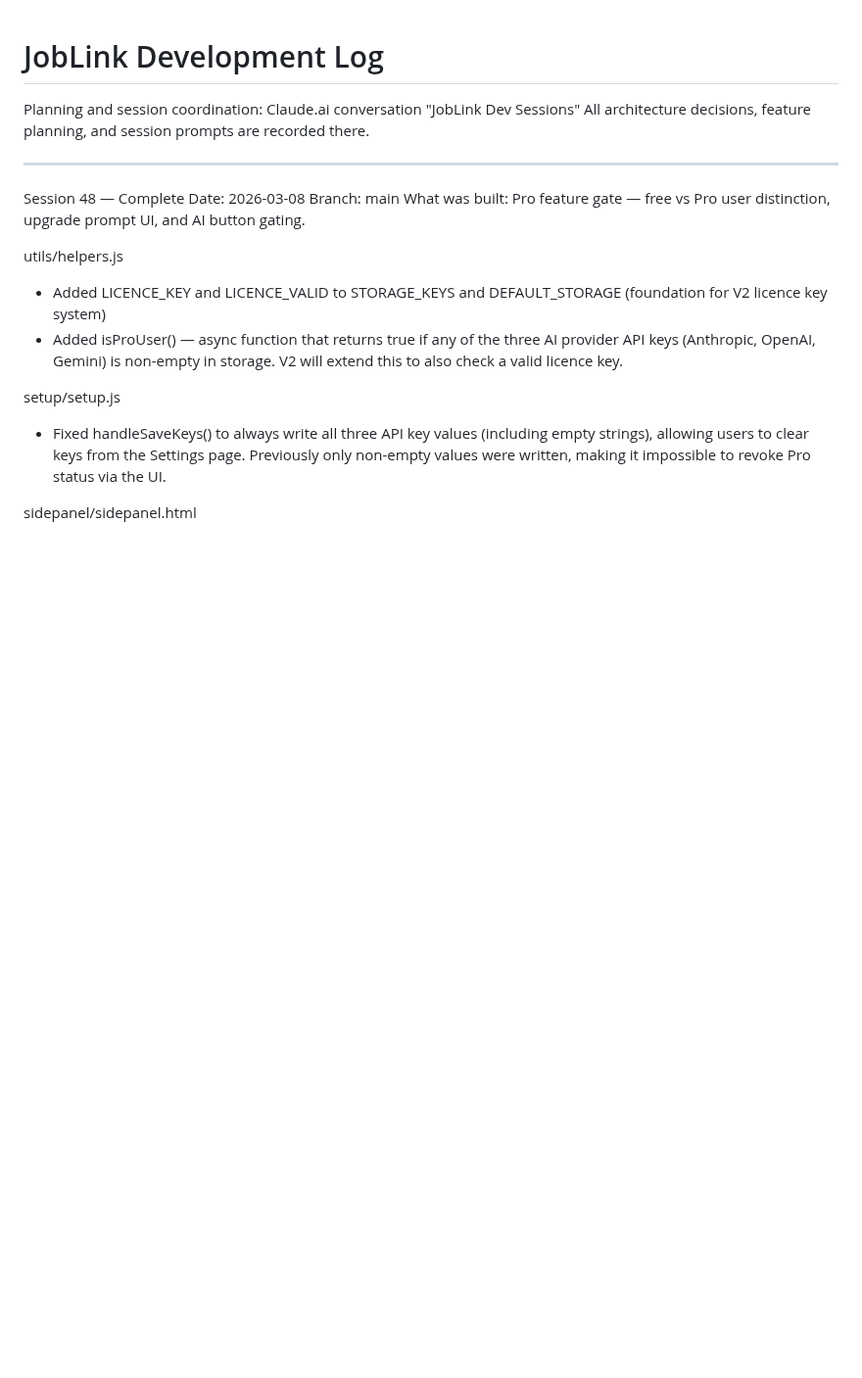
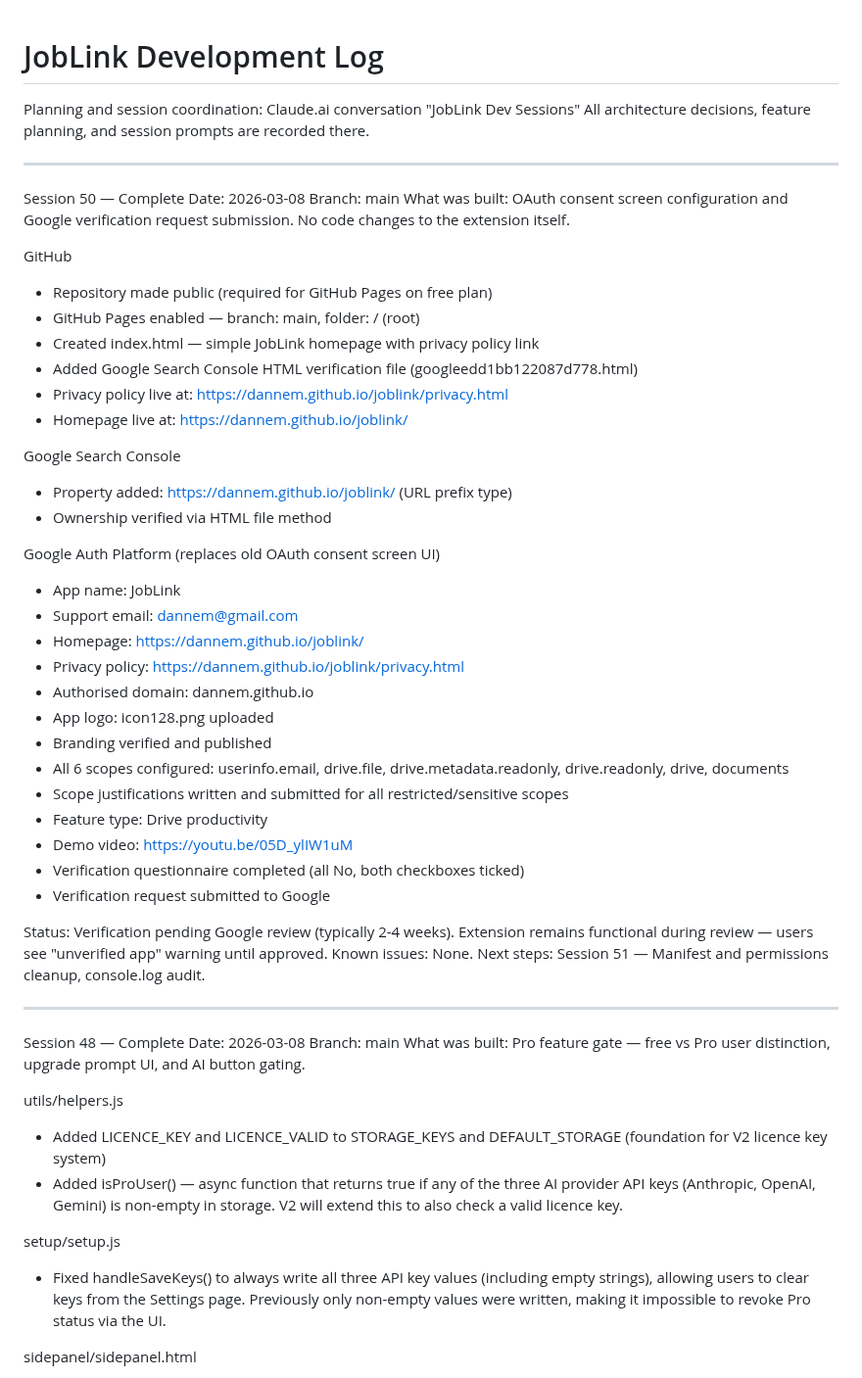
Before and after one commit to dannem/joblink, a Markdown page: SESSION_LOG.md, the part around the change. Shown at 98% size. Drawn GitHub-style; blank space fills up the shorter version.

Commit message:
Session 50: add SESSION_LOG entry

```diff
--- a/SESSION_LOG.md
+++ b/SESSION_LOG.md
@@ -2,6 +2,48 @@
 
 Planning and session coordination: Claude.ai conversation "JobLink Dev Sessions"
 All architecture decisions, feature planning, and session prompts are recorded there.
+
+---
+
+Session 50 — Complete
+Date: 2026-03-08
+Branch: main
+What was built:
+OAuth consent screen configuration and Google verification request submission.
+No code changes to the extension itself.
+
+GitHub
+- Repository made public (required for GitHub Pages on free plan)
+- GitHub Pages enabled — branch: main, folder: / (root)
+- Created index.html — simple JobLink homepage with privacy policy link
+- Added Google Search Console HTML verification file (googleedd1bb122087d778.html)
+- Privacy policy live at: https://dannem.github.io/joblink/privacy.html
+- Homepage live at: https://dannem.github.io/joblink/
+
+Google Search Console
+- Property added: https://dannem.github.io/joblink/ (URL prefix type)
+- Ownership verified via HTML file method
+
+Google Auth Platform (replaces old OAuth consent screen UI)
+- App name: JobLink
+- Support email: dannem@gmail.com
+- Homepage: https://dannem.github.io/joblink/
+- Privacy policy: https://dannem.github.io/joblink/privacy.html
+- Authorised domain: dannem.github.io
+- App logo: icon128.png uploaded
+- Branding verified and published
+- All 6 scopes configured: userinfo.email, drive.file, drive.metadata.readonly,
+  drive.readonly, drive, documents
+- Scope justifications written and submitted for all restricted/sensitive scopes
+- Feature type: Drive productivity
+- Demo video: https://youtu.be/05D_ylIW1uM
+- Verification questionnaire completed (all No, both checkboxes ticked)
+- Verification request submitted to Google
+
+Status: Verification pending Google review (typically 2-4 weeks).
+Extension remains functional during review — users see "unverified app" warning until approved.
+Known issues: None.
+Next steps: Session 51 — Manifest and permissions cleanup, console.log audit.
 
 ---
 
```
